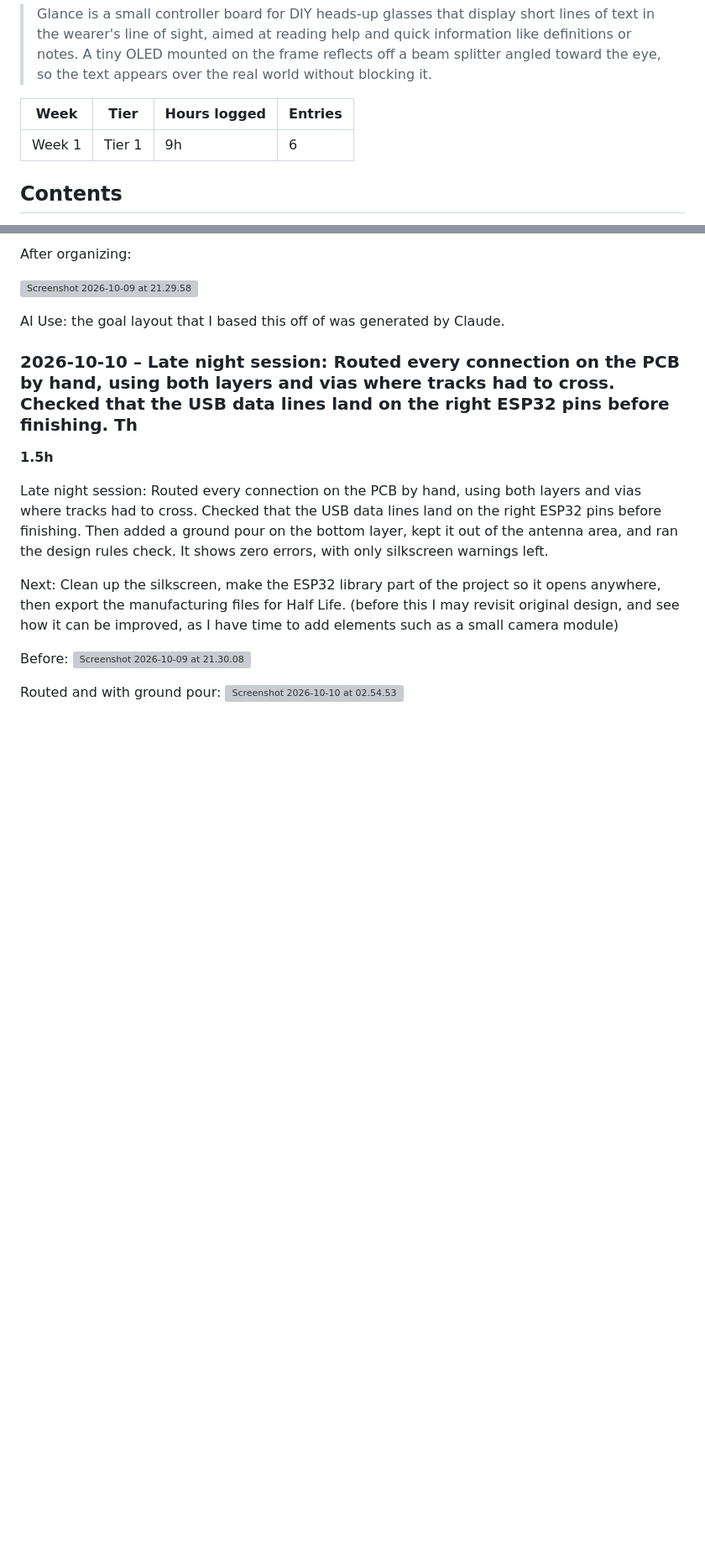
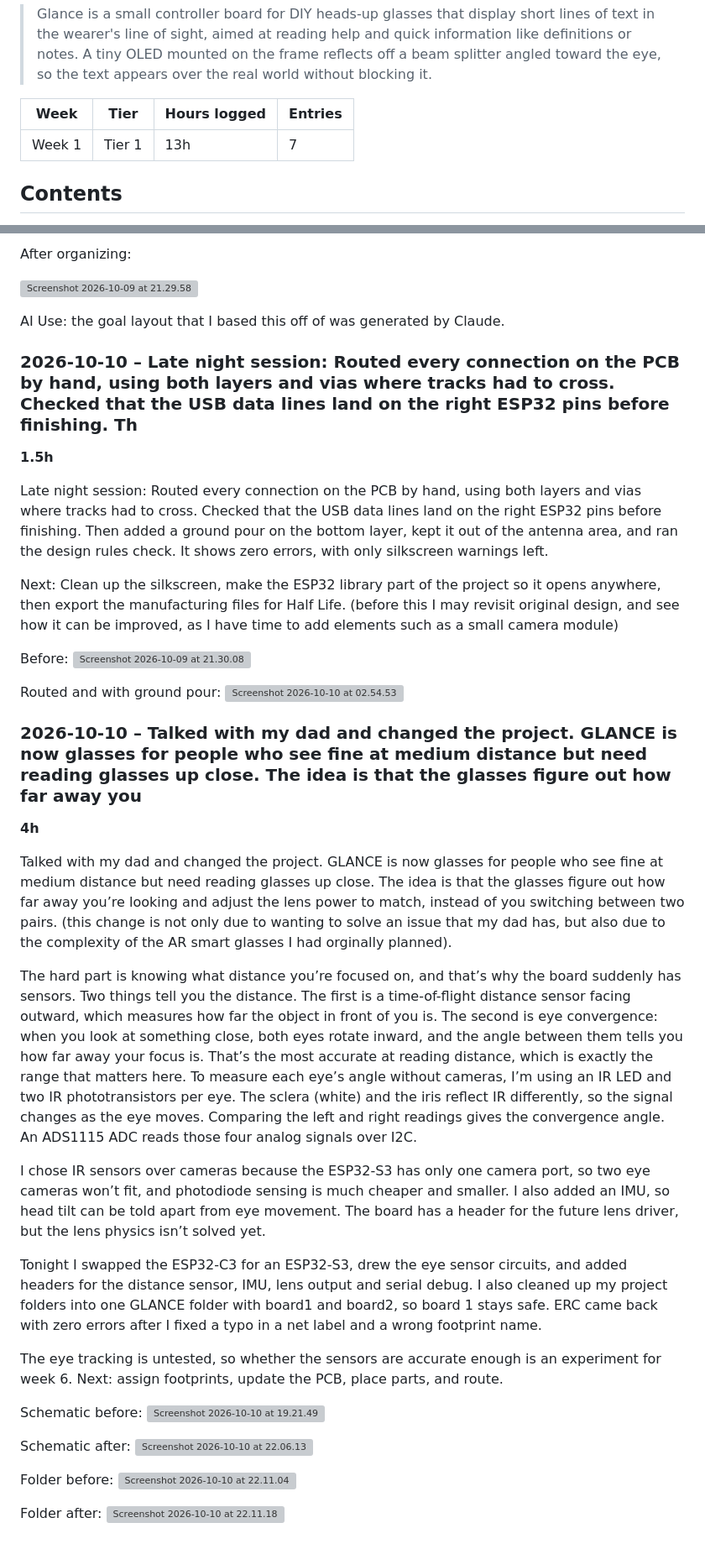
Before and after one commit to OffshoreX/glance_AR_glasses, a Markdown page: JOURNAL.md, 2 parts joined by grey strips. Shown at 84% size. Rendered like a GitHub page; blank space fills up the shorter version; grey boxes are pictures that could not be loaded.

Commit message:
Sync Glance (AR Glasses Electronics) from Half Life

```diff
--- a/JOURNAL.md
+++ b/JOURNAL.md
@@ -10,7 +10,7 @@
 
 | Week | Tier | Hours logged | Entries |
 | --- | --- | --- | --- |
-| Week 1 | Tier 1 | 9h | 6 |
+| Week 1 | Tier 1 | 13h | 7 |
 
 ## Contents
 
@@ -118,3 +119,29 @@ Before:
 
 Routed and with ground pour:
 ![Screenshot 2026-10-10 at 02.54.53](https://halflife.hackclub-assets.com/hackclub-half-life/sessions/GL25jbRAUYrYh6dIrchU6u5z9Ygc34Jt/01b93205291f95bd6196b51a9304a471b086e5dbcde2c5ed5ce2d4abdc0c8795.png)
+
+### 2026-10-10 – Talked with my dad and changed the project. GLANCE is now glasses for people who see fine at medium distance but need reading glasses up close. The idea is that the glasses figure out how far away you
+
+**4h**
+
+Talked with my dad and changed the project. GLANCE is now glasses for people who see fine at medium distance but need reading glasses up close. The idea is that the glasses figure out how far away you’re looking and adjust the lens power to match, instead of you switching between two pairs. (this change is not only due to wanting to solve an issue that my dad has, but also due to the complexity of the AR smart glasses I had orginally planned).
+
+The hard part is knowing what distance you’re focused on, and that’s why the board suddenly has sensors. Two things tell you the distance. The first is a time-of-flight distance sensor facing outward, which measures how far the object in front of you is. The second is eye convergence: when you look at something close, both eyes rotate inward, and the angle between them tells you how far away your focus is. That’s the most accurate at reading distance, which is exactly the range that matters here. To measure each eye’s angle without cameras, I’m using an IR LED and two IR phototransistors per eye. The sclera (white) and the iris reflect IR differently, so the signal changes as the eye moves. Comparing the left and right readings gives the convergence angle. An ADS1115 ADC reads those four analog signals over I2C.
+
+I chose IR sensors over cameras because the ESP32-S3 has only one camera port, so two eye cameras won’t fit, and photodiode sensing is much cheaper and smaller. I also added an IMU, so head tilt can be told apart from eye movement. The board has a header for the future lens driver, but the lens physics isn’t solved yet.
+
+Tonight I swapped the ESP32-C3 for an ESP32-S3, drew the eye sensor circuits, and added headers for the distance sensor, IMU, lens output and serial debug. I also cleaned up my project folders into one GLANCE folder with board1 and board2, so board 1 stays safe. ERC came back with zero errors after I fixed a typo in a net label and a wrong footprint name.
+
+The eye tracking is untested, so whether the sensors are accurate enough is an experiment for week 6. Next: assign footprints, update the PCB, place parts, and route.
+
+Schematic before:
+![Screenshot 2026-10-10 at 19.21.49](https://halflife.hackclub-assets.com/hackclub-half-life/sessions/GL25jbRAUYrYh6dIrchU6u5z9Ygc34Jt/083ecb740e7f0e6f6b3a2571039dd3c9bae83fcf8d54a710e6190a3f43eecf96.png)
+
+Schematic after:
+![Screenshot 2026-10-10 at 22.06.13](https://halflife.hackclub-assets.com/hackclub-half-life/sessions/GL25jbRAUYrYh6dIrchU6u5z9Ygc34Jt/7b4570558fa2d0d314414330436cccfcd74e71887e56f00d3ed60089c1114d3a.png)
+
+Folder before:
+![Screenshot 2026-10-10 at 22.11.04](https://halflife.hackclub-assets.com/hackclub-half-life/sessions/GL25jbRAUYrYh6dIrchU6u5z9Ygc34Jt/e7f667b8ec5e190ca6cb8c96b2f44499329bcd7fc2101e0518a900ef50b6b729.png)
+
+Folder after:
+![Screenshot 2026-10-10 at 22.11.18](https://halflife.hackclub-assets.com/hackclub-half-life/sessions/GL25jbRAUYrYh6dIrchU6u5z9Ygc34Jt/3efb58e6b31bfe3aaba6ef17384cf8260a67dc7a18aafdd7a216dd08054105f9.png)
```
Also changed, not shown: other parts of JOURNAL.md (+2 -1 lines).
